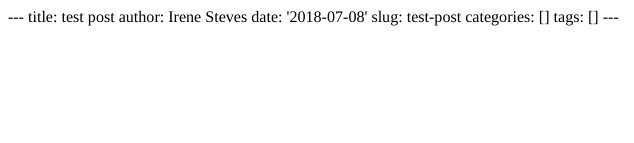
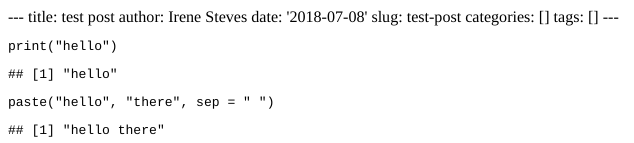
Before and after one commit to isteves/website, an R Markdown document (content/post/2018-07-08-test-post.Rmd): the page in a window 1100 px wide, from its top. The pictures show the output file content/post/2018-07-08-test-post.html that the author committed with the source, opened offline.

Commit message:
added test code

````diff
--- a/content/post/2018-07-08-test-post.Rmd
+++ b/content/post/2018-07-08-test-post.Rmd
@@ -6,3 +6,8 @@ slug: test-post
 categories: []
 tags: []
 ---
+
+```{r}
+print("hello")
+paste("hello", "there", sep = " ")
+```
````
Also changed, not shown: content/post/2018-07-08-test-post.html.
